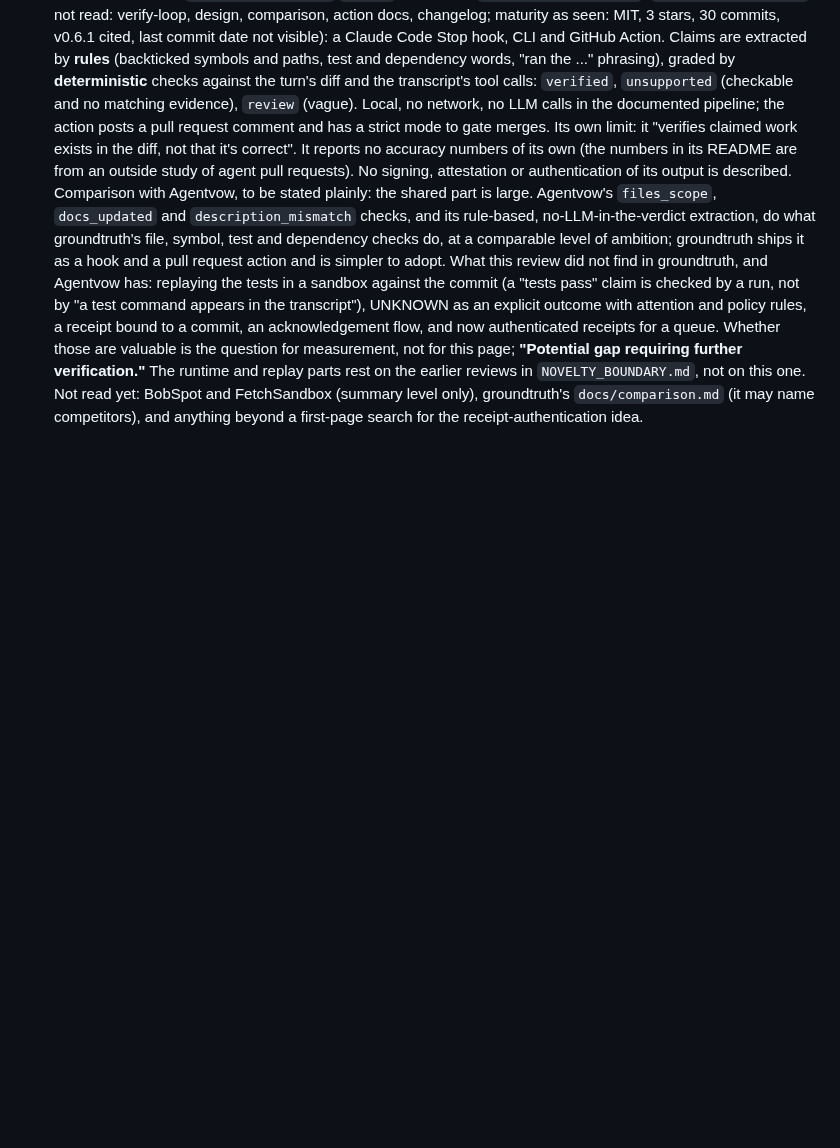
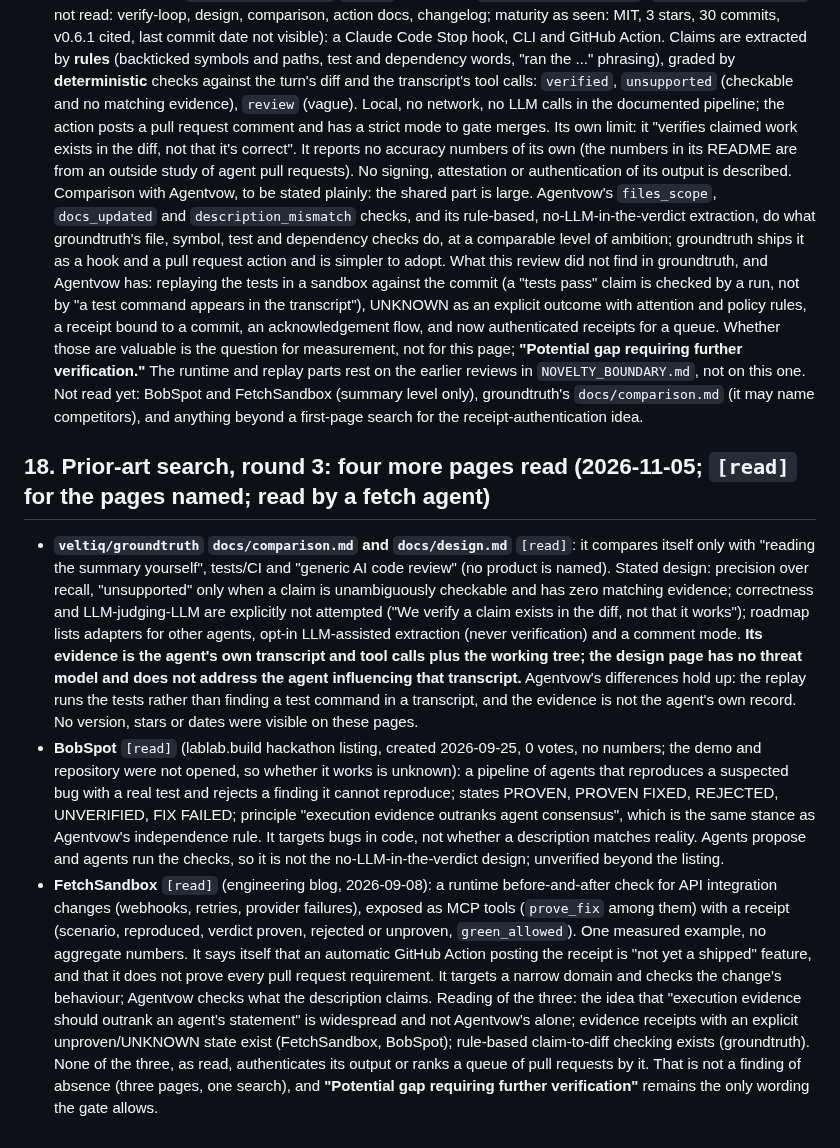
Before and after one commit to NavikkumarModi/Agentvow, a Markdown page: docs/research/RECEIPT_AUTH_DESIGN.md, the part around the change. Rendered like a GitHub page; blank space fills up the shorter version.

Commit message:
Prior-art round 3: groundtruth design and comparison, BobSpot, FetchSandbox read (section 18)
Co-Authored-By: Claude Sonnet 5.5 <noreply@anthropic.com>

```diff
--- a/docs/research/RECEIPT_AUTH_DESIGN.md
+++ b/docs/research/RECEIPT_AUTH_DESIGN.md
@@ -104,3 +104,9 @@ So through the real workflow the unauthenticated queue is fooled and the verifie
 **`veltiq/groundtruth`** `[read]` (README, `docs/how-it-works.md`, `docs/claim-types.md`; not read: verify-loop, design, comparison, action docs, changelog; maturity as seen: MIT, 3 stars, 30 commits, v0.6.1 cited, last commit date not visible): a Claude Code Stop hook, CLI and GitHub Action. Claims are extracted by **rules** (backticked symbols and paths, test and dependency words, "ran the ..." phrasing), graded by **deterministic** checks against the turn's diff and the transcript's tool calls: `verified`, `unsupported` (checkable and no matching evidence), `review` (vague). Local, no network, no LLM calls in the documented pipeline; the action posts a pull request comment and has a strict mode to gate merges. Its own limit: it "verifies claimed work exists in the diff, not that it's correct". It reports no accuracy numbers of its own (the numbers in its README are from an outside study of agent pull requests). No signing, attestation or authentication of its output is described.
 Comparison with Agentvow, to be stated plainly: the shared part is large. Agentvow's `files_scope`, `docs_updated` and `description_mismatch` checks, and its rule-based, no-LLM-in-the-verdict extraction, do what groundtruth's file, symbol, test and dependency checks do, at a comparable level of ambition; groundtruth ships it as a hook and a pull request action and is simpler to adopt. What this review did not find in groundtruth, and Agentvow has: replaying the tests in a sandbox against the commit (a "tests pass" claim is checked by a run, not by "a test command appears in the transcript"), UNKNOWN as an explicit outcome with attention and policy rules, a receipt bound to a commit, an acknowledgement flow, and now authenticated receipts for a queue. Whether those are valuable is the question for measurement, not for this page; **"Potential gap requiring further verification."** The runtime and replay parts rest on the earlier reviews in `NOVELTY_BOUNDARY.md`, not on this one.
 Not read yet: BobSpot and FetchSandbox (summary level only), groundtruth's `docs/comparison.md` (it may name competitors), and anything beyond a first-page search for the receipt-authentication idea.
+
+## 18. Prior-art search, round 3: four more pages read (2026-11-05; `[read]` for the pages named; read by a fetch agent)
+- **`veltiq/groundtruth` `docs/comparison.md` and `docs/design.md`** `[read]`: it compares itself only with "reading the summary yourself", tests/CI and "generic AI code review" (no product is named). Stated design: precision over recall, "unsupported" only when a claim is unambiguously checkable and has zero matching evidence; correctness and LLM-judging-LLM are explicitly not attempted ("We verify a claim exists in the diff, not that it works"); roadmap lists adapters for other agents, opt-in LLM-assisted extraction (never verification) and a comment mode. **Its evidence is the agent's own transcript and tool calls plus the working tree; the design page has no threat model and does not address the agent influencing that transcript.** Agentvow's differences hold up: the replay runs the tests rather than finding a test command in a transcript, and the evidence is not the agent's own record. No version, stars or dates were visible on these pages.
+- **BobSpot** `[read]` (lablab.build hackathon listing, created 2026-09-25, 0 votes, no numbers; the demo and repository were not opened, so whether it works is unknown): a pipeline of agents that reproduces a suspected bug with a real test and rejects a finding it cannot reproduce; states PROVEN, PROVEN FIXED, REJECTED, UNVERIFIED, FIX FAILED; principle "execution evidence outranks agent consensus", which is the same stance as Agentvow's independence rule. It targets bugs in code, not whether a description matches reality. Agents propose and agents run the checks, so it is not the no-LLM-in-the-verdict design; unverified beyond the listing.
+- **FetchSandbox** `[read]` (engineering blog, 2026-09-08): a runtime before-and-after check for API integration changes (webhooks, retries, provider failures), exposed as MCP tools (`prove_fix` among them) with a receipt (scenario, reproduced, verdict proven, rejected or unproven, `green_allowed`). One measured example, no aggregate numbers. It says itself that an automatic GitHub Action posting the receipt is "not yet a shipped" feature, and that it does not prove every pull request requirement. It targets a narrow domain and checks the change's behaviour; Agentvow checks what the description claims.
+Reading of the three: the idea that "execution evidence should outrank an agent's statement" is widespread and not Agentvow's alone; evidence receipts with an explicit unproven/UNKNOWN state exist (FetchSandbox, BobSpot); rule-based claim-to-diff checking exists (groundtruth). None of the three, as read, authenticates its output or ranks a queue of pull requests by it. That is not a finding of absence (three pages, one search), and **"Potential gap requiring further verification"** remains the only wording the gate allows.
```
Also changed, not shown: docs/research/NOVELTY_BOUNDARY.md (+1 -0 lines).
